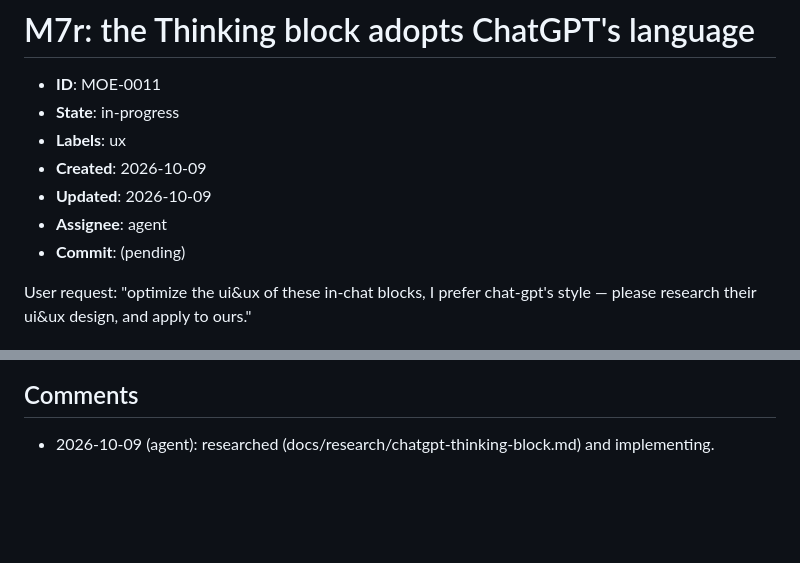
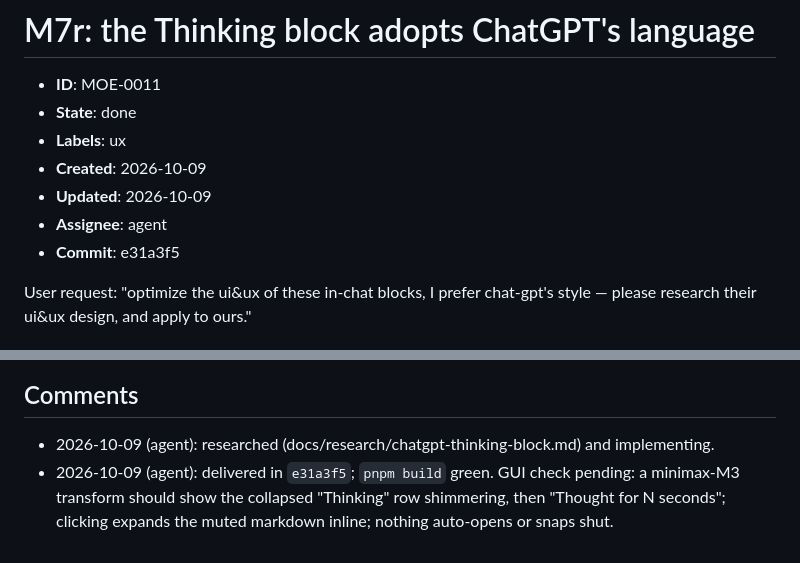
Before and after one commit to limoiie/moe, a Markdown page: docs/issues/MOE-0011-thinking-block-chatgpt-style.md, 2 parts joined by grey strips. Drawn GitHub-style; blank space fills up the shorter version.

Commit message:
docs: close MOE-0011 (e31a3f5)

```diff
--- a/docs/issues/MOE-0011-thinking-block-chatgpt-style.md
+++ b/docs/issues/MOE-0011-thinking-block-chatgpt-style.md
@@ -1,12 +1,12 @@
 # M7r: the Thinking block adopts ChatGPT's language
 
 - **ID**: MOE-0011
-- **State**: in-progress
+- **State**: done
 - **Labels**: ux
 - **Created**: 2026-10-09
 - **Updated**: 2026-10-09
 - **Assignee**: agent
-- **Commit**: (pending)
+- **Commit**: e31a3f5
 
 User request: "optimize the ui&ux of these in-chat blocks, I prefer chat-gpt's style — please research
 their ui&ux design, and apply to ours."
@@ -62,3 +62,6 @@ default and **not** auto-expanded; inline expansion, no inner scroll.
 ## Comments
 
 - 2026-10-09 (agent): researched (docs/research/chatgpt-thinking-block.md) and implementing.
+- 2026-10-09 (agent): delivered in `e31a3f5`; `pnpm build` green. GUI check pending: a minimax-M3
+  transform should show the collapsed "Thinking" row shimmering, then "Thought for N seconds";
+  clicking expands the muted markdown inline; nothing auto-opens or snaps shut.
```
